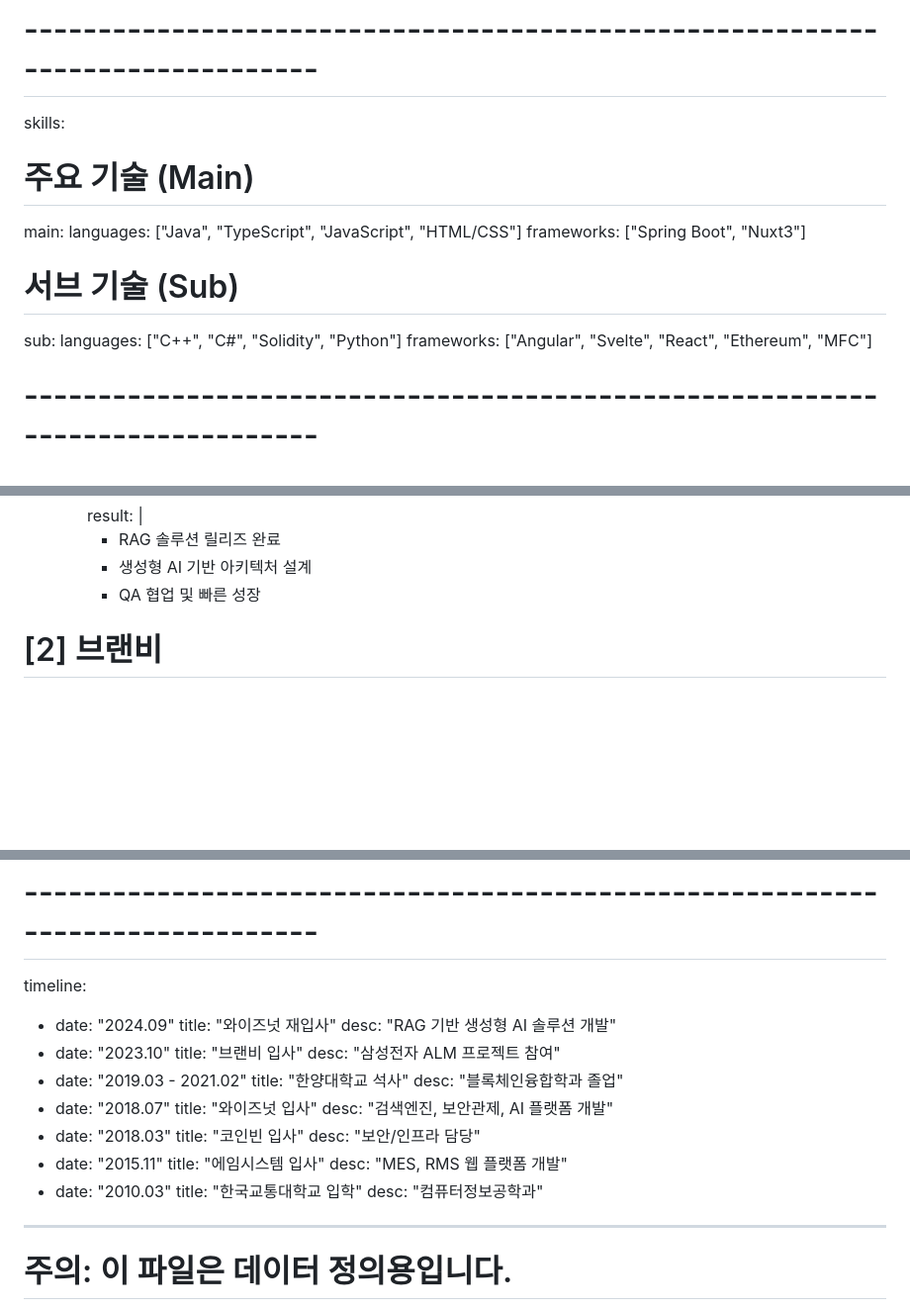
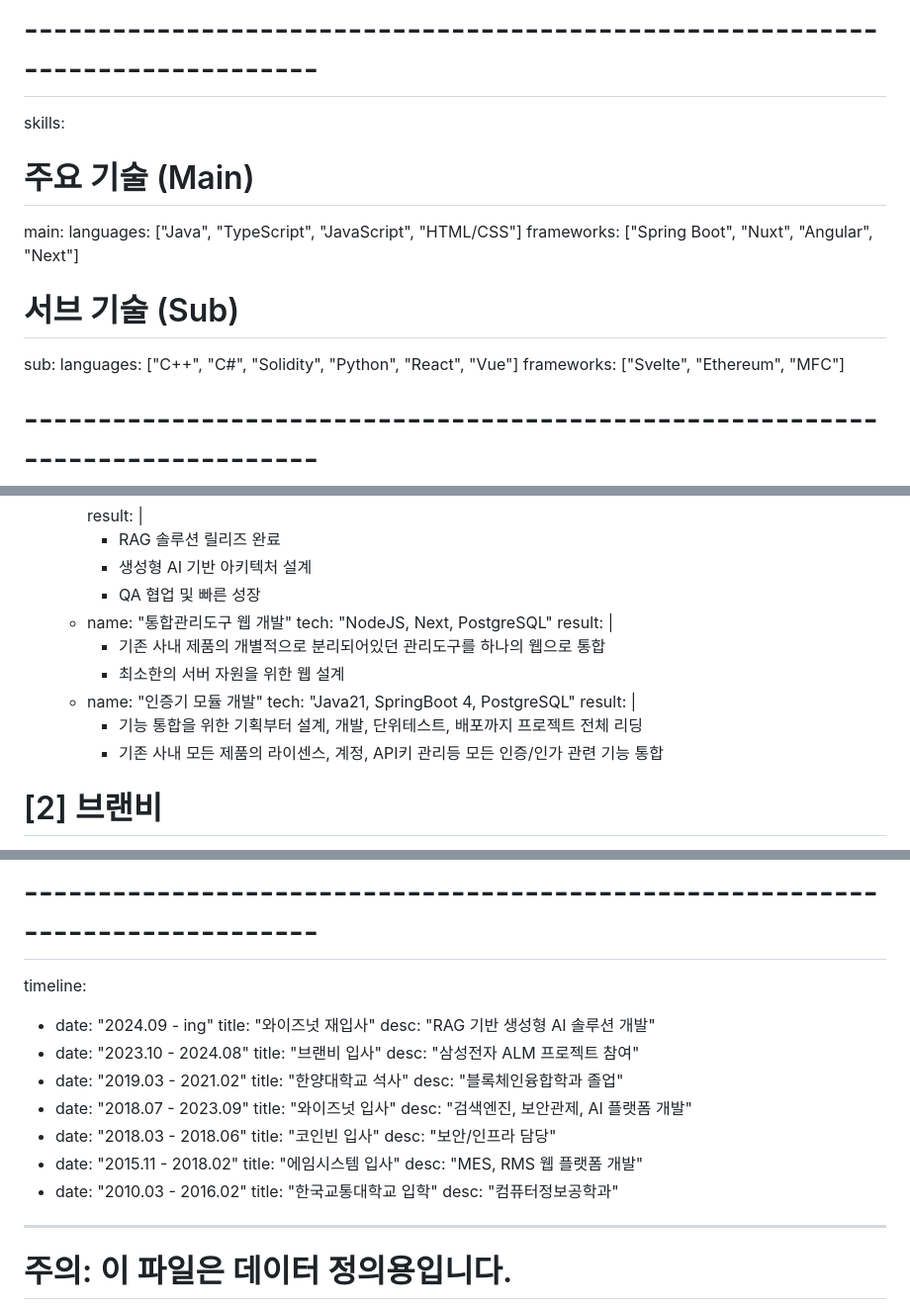
Before and after one commit to JunSungKang/portfolio, a Markdown page: index.md, 3 parts joined by grey strips. Shown at 99% size. Rendered like a GitHub page; blank space fills up the shorter version.

Commit message:
docs: Update portfolio content.docs: Update portfolio content.

```diff
--- a/index.md
+++ b/index.md
@@ -43,12 +43,12 @@ skills:
   # 주요 기술 (Main)
   main:
     languages: ["Java", "TypeScript", "JavaScript", "HTML/CSS"]
-    frameworks: ["Spring Boot", "Nuxt3"]
+    frameworks: ["Spring Boot", "Nuxt", "Angular", "Next"]
 
   # 서브 기술 (Sub)
   sub:
-    languages: ["C++", "C#", "Solidity", "Python"]
-    frameworks: ["Angular", "Svelte", "React", "Ethereum", "MFC"]
+    languages: ["C++", "C#", "Solidity", "Python", "React", "Vue"]
+    frameworks: ["Svelte", "Ethereum", "MFC"]
 
 # ------------------------------------------------------------------------------
 # 4. 학력 (Education)
@@ -89,6 +89,16 @@ career:
           - RAG 솔루션 릴리즈 완료
           - 생성형 AI 기반 아키텍처 설계
           - QA 협업 및 빠른 성장
+      - name: "통합관리도구 웹 개발"
+        tech: "NodeJS, Next, PostgreSQL"
+        result: |
+          - 기존 사내 제품의 개별적으로 분리되어있던 관리도구를 하나의 웹으로 통합
+          - 최소한의 서버 자원을 위한 웹 설계
+      - name: "인증기 모듈 개발"
+        tech: "Java21, SpringBoot 4, PostgreSQL"
+        result: |
+          - 기능 통합을 위한 기획부터 설계, 개발, 단위테스트, 배포까지 프로젝트 전체 리딩
+          - 기존 사내 모든 제품의 라이센스, 계정, API키 관리등 모든 인증/인가 관련 기능 통합
 
   # [2] 브랜비
   - company: "브랜비 (Branby)"
@@ -146,25 +156,25 @@ career:
 # - 연혁을 최신순으로 기록합니다.
 # ------------------------------------------------------------------------------
 timeline:
-  - date: "2024.09"
+  - date: "2024.09 - ing"
     title: "와이즈넛 재입사"
     desc: "RAG 기반 생성형 AI 솔루션 개발"
-  - date: "2023.10"
+  - date: "2023.10 - 2024.08"
     title: "브랜비 입사"
     desc: "삼성전자 ALM 프로젝트 참여"
   - date: "2019.03 - 2021.02"
     title: "한양대학교 석사"
     desc: "블록체인융합학과 졸업"
-  - date: "2018.07"
+  - date: "2018.07 - 2023.09"
     title: "와이즈넛 입사"
     desc: "검색엔진, 보안관제, AI 플랫폼 개발"
-  - date: "2018.03"
+  - date: "2018.03 - 2018.06"
     title: "코인빈 입사"
     desc: "보안/인프라 담당"
-  - date: "2015.11"
+  - date: "2015.11 - 2018.02"
     title: "에임시스템 입사"
     desc: "MES, RMS 웹 플랫폼 개발"
-  - date: "2010.03"
+  - date: "2010.03 - 2016.02"
     title: "한국교통대학교 입학"
     desc: "컴퓨터정보공학과"
 ---
```
Also changed, not shown: other parts of index.md (+1 -1 lines).
